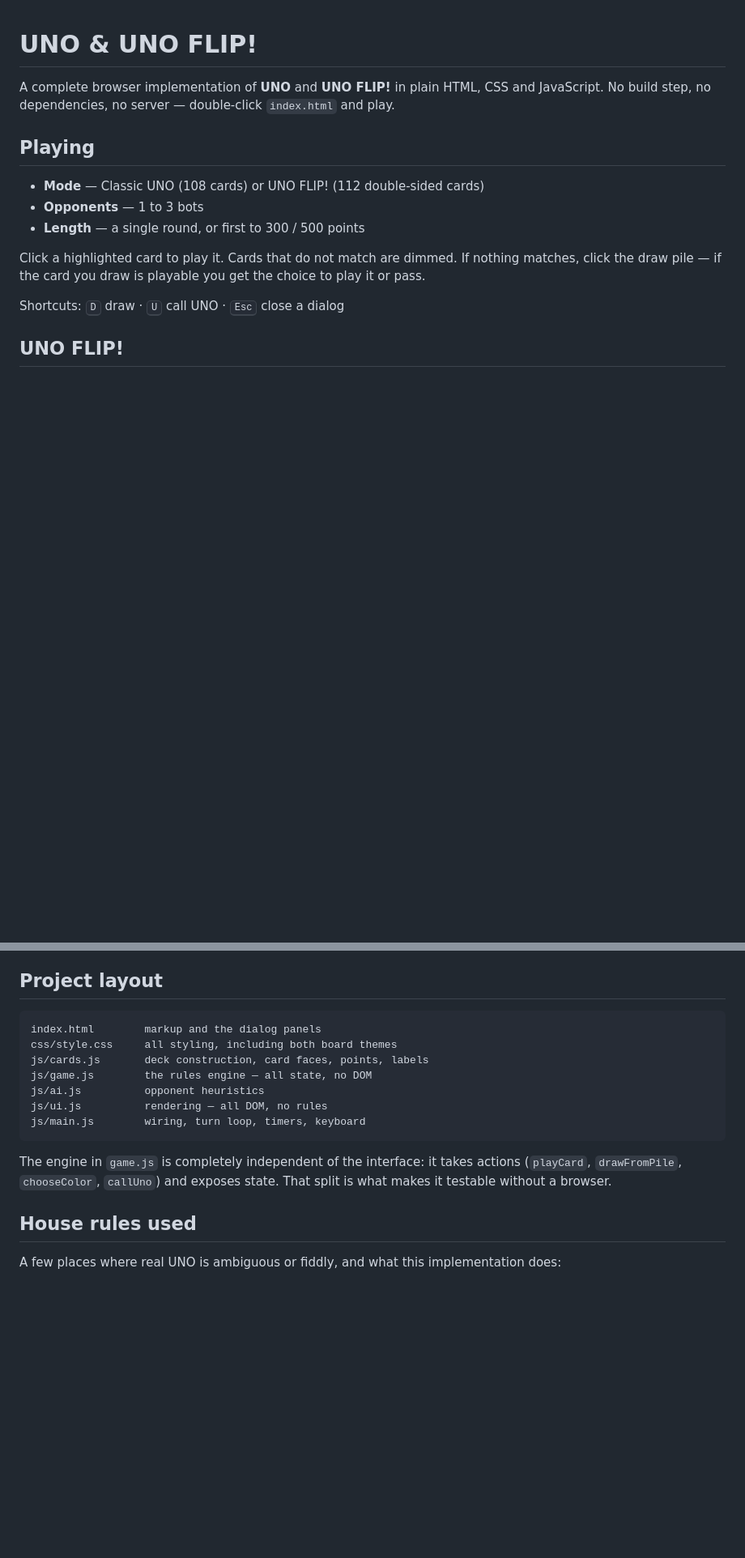
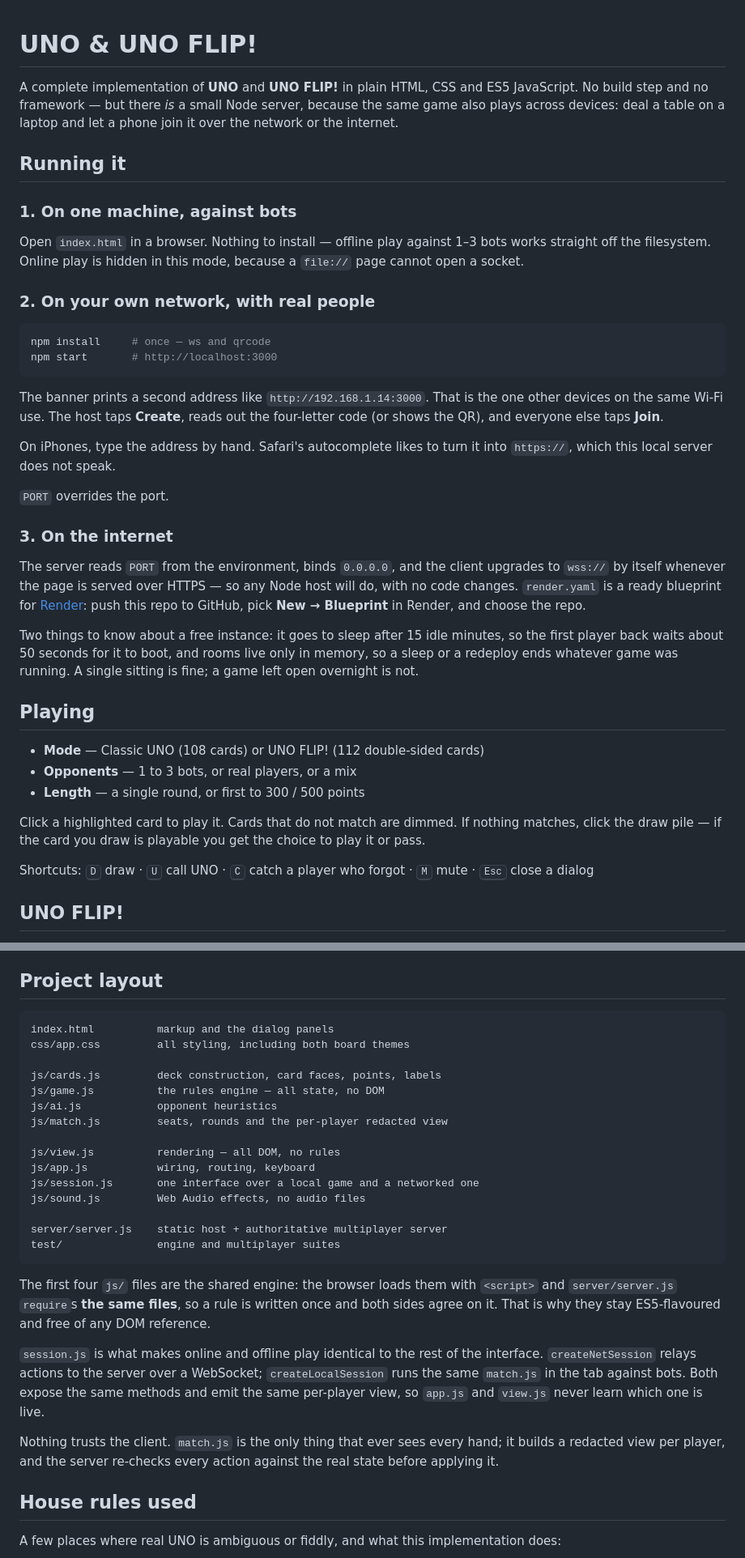
Before and after one commit to Himanshu-Solanki20/Uno-Flip, a Markdown page: README.md, 2 parts joined by grey strips. Shown at 81% size. GitHub-like rendering; blank space fills up the shorter version.

Commit message:
Rewrite README for the server era
The old one claimed there was no server and listed three files that no
longer exist. Adds how to run it three ways (filesystem, LAN, deployed),
the real project layout, and the split-brain note about the shared engine.

Co-Authored-By: Claude Opus 5 (1M context) <noreply@anthropic.com>

````diff
--- a/README.md
+++ b/README.md
@@ -1,20 +1,59 @@
 # UNO & UNO FLIP!
 
-A complete browser implementation of **UNO** and **UNO FLIP!** in plain
-HTML, CSS and JavaScript. No build step, no dependencies, no server —
-double-click `index.html` and play.
+A complete implementation of **UNO** and **UNO FLIP!** in plain HTML, CSS and
+ES5 JavaScript. No build step and no framework — but there *is* a small Node
+server, because the same game also plays across devices: deal a table on a
+laptop and let a phone join it over the network or the internet.
+
+## Running it
+
+### 1. On one machine, against bots
+
+Open `index.html` in a browser. Nothing to install — offline play against
+1–3 bots works straight off the filesystem. Online play is hidden in this
+mode, because a `file://` page cannot open a socket.
+
+### 2. On your own network, with real people
+
+```sh
+npm install     # once — ws and qrcode
+npm start       # http://localhost:3000
+```
+
+The banner prints a second address like `http://192.168.1.14:3000`. That is
+the one other devices on the same Wi-Fi use. The host taps **Create**, reads
+out the four-letter code (or shows the QR), and everyone else taps **Join**.
+
+On iPhones, type the address by hand. Safari's autocomplete likes to turn it
+into `https://`, which this local server does not speak.
+
+`PORT` overrides the port.
+
+### 3. On the internet
+
+The server reads `PORT` from the environment, binds `0.0.0.0`, and the client
+upgrades to `wss://` by itself whenever the page is served over HTTPS — so any
+Node host will do, with no code changes. `render.yaml` is a ready blueprint for
+[Render](https://render.com): push this repo to GitHub, pick **New → Blueprint**
+in Render, and choose the repo.
+
+Two things to know about a free instance: it goes to sleep after 15 idle
+minutes, so the first player back waits about 50 seconds for it to boot, and
+rooms live only in memory, so a sleep or a redeploy ends whatever game was
+running. A single sitting is fine; a game left open overnight is not.
 
 ## Playing
 
 - **Mode** — Classic UNO (108 cards) or UNO FLIP! (112 double-sided cards)
-- **Opponents** — 1 to 3 bots
+- **Opponents** — 1 to 3 bots, or real players, or a mix
 - **Length** — a single round, or first to 300 / 500 points
 
 Click a highlighted card to play it. Cards that do not match are dimmed.
 If nothing matches, click the draw pile — if the card you draw is playable
 you get the choice to play it or pass.
 
-Shortcuts: <kbd>D</kbd> draw · <kbd>U</kbd> call UNO · <kbd>Esc</kbd> close a dialog
+Shortcuts: <kbd>D</kbd> draw · <kbd>U</kbd> call UNO · <kbd>C</kbd> catch a
+player who forgot · <kbd>M</kbd> mute · <kbd>Esc</kbd> close a dialog
 
 ## UNO FLIP!
 
@@ -57,18 +96,37 @@ mostly remember, but not always.
 ## Project layout
 
 ```
-index.html        markup and the dialog panels
-css/style.css     all styling, including both board themes
-js/cards.js       deck construction, card faces, points, labels
-js/game.js        the rules engine — all state, no DOM
-js/ai.js          opponent heuristics
-js/ui.js          rendering — all DOM, no rules
-js/main.js        wiring, turn loop, timers, keyboard
+index.html          markup and the dialog panels
+css/app.css         all styling, including both board themes
+
+js/cards.js         deck construction, card faces, points, labels
+js/game.js          the rules engine — all state, no DOM
+js/ai.js            opponent heuristics
+js/match.js         seats, rounds and the per-player redacted view
+
+js/view.js          rendering — all DOM, no rules
+js/app.js           wiring, routing, keyboard
+js/session.js       one interface over a local game and a networked one
+js/sound.js         Web Audio effects, no audio files
+
+server/server.js    static host + authoritative multiplayer server
+test/               engine and multiplayer suites
 ```
 
-The engine in `game.js` is completely independent of the interface: it takes
-actions (`playCard`, `drawFromPile`, `chooseColor`, `callUno`) and exposes
-state. That split is what makes it testable without a browser.
+The first four `js/` files are the shared engine: the browser loads them with
+`<script>` and `server/server.js` `require`s **the same files**, so a rule is
+written once and both sides agree on it. That is why they stay ES5-flavoured
+and free of any DOM reference.
+
+`session.js` is what makes online and offline play identical to the rest of the
+interface. `createNetSession` relays actions to the server over a WebSocket;
+`createLocalSession` runs the same `match.js` in the tab against bots. Both
+expose the same methods and emit the same per-player view, so `app.js` and
+`view.js` never learn which one is live.
+
+Nothing trusts the client. `match.js` is the only thing that ever sees every
+hand; it builds a redacted view per player, and the server re-checks every
+action against the real state before applying it.
 
 ## House rules used
 
````
Also changed, not shown: other parts of README.md (+14 -7 lines).
